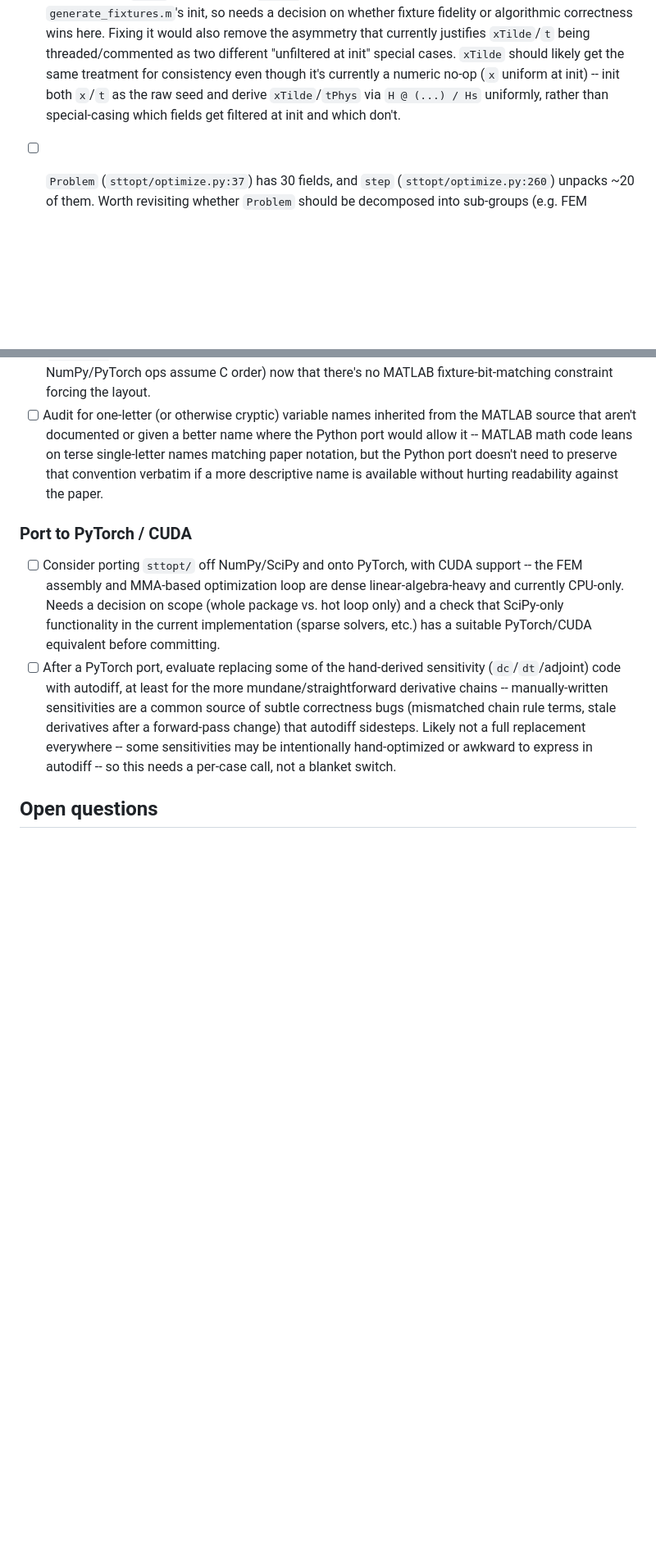
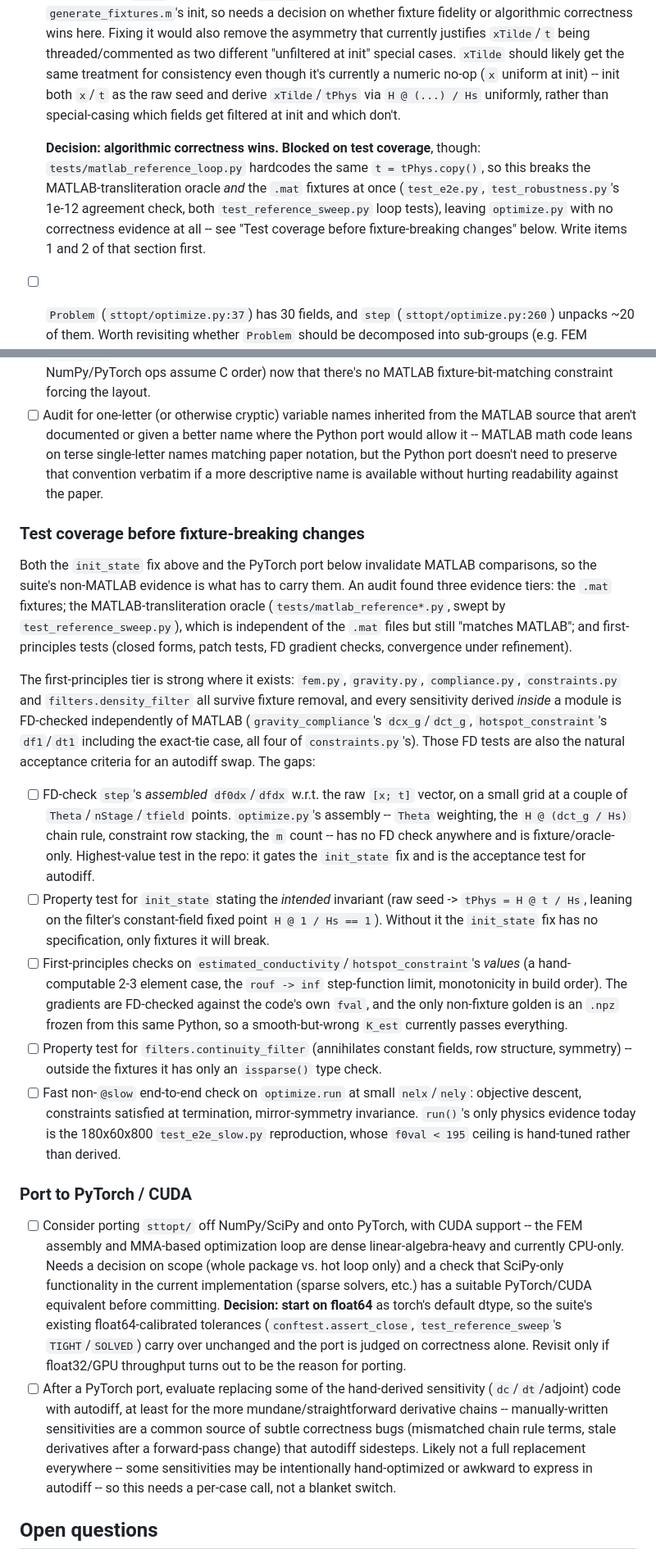
Before and after one commit to jesse-li-agent-projects/spacetime-topology-optimization, a Markdown page: plans/code_quality_review.md, 2 parts joined by grey strips. Shown at 82% size. Drawn GitHub-style; blank space fills up the shorter version.

Commit message:
Note test-coverage gaps gating the fixture-breaking plan items
Records a test-suite audit: which modules keep real evidence if the MATLAB
comparisons are relaxed, and which are left fixture-only. Gates the init_state
fix (which breaks the transliteration oracle as well as the .mat fixtures) on
writing an FD check for step's assembled gradients first, and fixes the torch
port's dtype at float64 so existing tolerances carry over.

Co-Authored-By: Claude Opus 5 <noreply@anthropic.com>
Claude-Session: https://claude.ai/code/session_01QVNvUXLcjdPebSLAoTphW5

```diff
--- a/plans/code_quality_review.md
+++ b/plans/code_quality_review.md
@@ -62,6 +62,14 @@ check -- `tests/test_compliance.py`), independent of the MATLAB fixture. So does
   `xTilde`/`tPhys` via `H @ (...) / Hs` uniformly, rather than special-casing which
   fields get filtered at init and which don't.
 
+  **Decision: algorithmic correctness wins.** **Blocked on test coverage**, though:
+  `tests/matlab_reference_loop.py` hardcodes the same `t = tPhys.copy()`, so this
+  breaks the MATLAB-transliteration oracle *and* the `.mat` fixtures at once
+  (`test_e2e.py`, `test_robustness.py`'s 1e-12 agreement check, both
+  `test_reference_sweep.py` loop tests), leaving `optimize.py` with no correctness
+  evidence at all -- see "Test coverage before fixture-breaking changes" below. Write
+  items 1 and 2 of that section first.
+
 - [ ] `Problem` (`sttopt/optimize.py:37`) has 30 fields, and `step`
   (`sttopt/optimize.py:260`) unpacks ~20 of them. Worth revisiting whether `Problem`
   should be decomposed into sub-groups (e.g. FEM assembly constants, filter/neighbor
@@ -81,6 +89,43 @@ check -- `tests/test_compliance.py`), independent of the MATLAB fixture. So does
   notation, but the Python port doesn't need to preserve that convention verbatim if a
   more descriptive name is available without hurting readability against the paper.
 
+### Test coverage before fixture-breaking changes
+
+Both the `init_state` fix above and the PyTorch port below invalidate MATLAB
+comparisons, so the suite's non-MATLAB evidence is what has to carry them. An audit
+found three evidence tiers: the `.mat` fixtures; the MATLAB-transliteration oracle
+(`tests/matlab_reference*.py`, swept by `test_reference_sweep.py`), which is
+independent of the `.mat` files but still "matches MATLAB"; and first-principles tests
+(closed forms, patch tests, FD gradient checks, convergence under refinement).
+
+The first-principles tier is strong where it exists: `fem.py`, `gravity.py`,
+`compliance.py`, `constraints.py` and `filters.density_filter` all survive fixture
+removal, and every sensitivity derived *inside* a module is FD-checked independently of
+MATLAB (`gravity_compliance`'s `dcx_g`/`dct_g`, `hotspot_constraint`'s `df1`/`dt1`
+including the exact-tie case, all four of `constraints.py`'s). Those FD tests are also
+the natural acceptance criteria for an autodiff swap. The gaps:
+
+- [ ] FD-check `step`'s *assembled* `df0dx`/`dfdx` w.r.t. the raw `[x; t]` vector, on a
+  small grid at a couple of `Theta`/`nStage`/`tfield` points. `optimize.py`'s assembly
+  -- `Theta` weighting, the `H @ (dct_g / Hs)` chain rule, constraint row stacking, the
+  `m` count -- has no FD check anywhere and is fixture/oracle-only. Highest-value test
+  in the repo: it gates the `init_state` fix and is the acceptance test for autodiff.
+- [ ] Property test for `init_state` stating the *intended* invariant (raw seed ->
+  `tPhys = H @ t / Hs`, leaning on the filter's constant-field fixed point
+  `H @ 1 / Hs == 1`). Without it the `init_state` fix has no specification, only
+  fixtures it will break.
+- [ ] First-principles checks on `estimated_conductivity`/`hotspot_constraint`'s
+  *values* (a hand-computable 2-3 element case, the `rouf -> inf` step-function limit,
+  monotonicity in build order). The gradients are FD-checked against the code's own
+  `fval`, and the only non-fixture golden is an `.npz` frozen from this same Python, so
+  a smooth-but-wrong `K_est` currently passes everything.
+- [ ] Property test for `filters.continuity_filter` (annihilates constant fields, row
+  structure, symmetry) -- outside the fixtures it has only an `issparse()` type check.
+- [ ] Fast non-`@slow` end-to-end check on `optimize.run` at small `nelx`/`nely`:
+  objective descent, constraints satisfied at termination, mirror-symmetry invariance.
+  `run()`'s only physics evidence today is the 180x60x800 `test_e2e_slow.py`
+  reproduction, whose `f0val < 195` ceiling is hand-tuned rather than derived.
+
 ### Port to PyTorch / CUDA
 
 - [ ] Consider porting `sttopt/` off NumPy/SciPy and onto PyTorch, with CUDA support --
@@ -88,6 +133,10 @@ check -- `tests/test_compliance.py`), independent of the MATLAB fixture. So does
   currently CPU-only. Needs a decision on scope (whole package vs. hot loop only) and a
   check that SciPy-only functionality in the current implementation (sparse solvers,
   etc.) has a suitable PyTorch/CUDA equivalent before committing.
+  **Decision: start on float64** as torch's default dtype, so the suite's existing
+  float64-calibrated tolerances (`conftest.assert_close`, `test_reference_sweep`'s
+  `TIGHT`/`SOLVED`) carry over unchanged and the port is judged on correctness alone.
+  Revisit only if float32/GPU throughput turns out to be the reason for porting.
 - [ ] After a PyTorch port, evaluate replacing some of the hand-derived sensitivity
   (`dc`/`dt`/adjoint) code with autodiff, at least for the more mundane/straightforward
   derivative chains -- manually-written sensitivities are a common source of subtle
```
